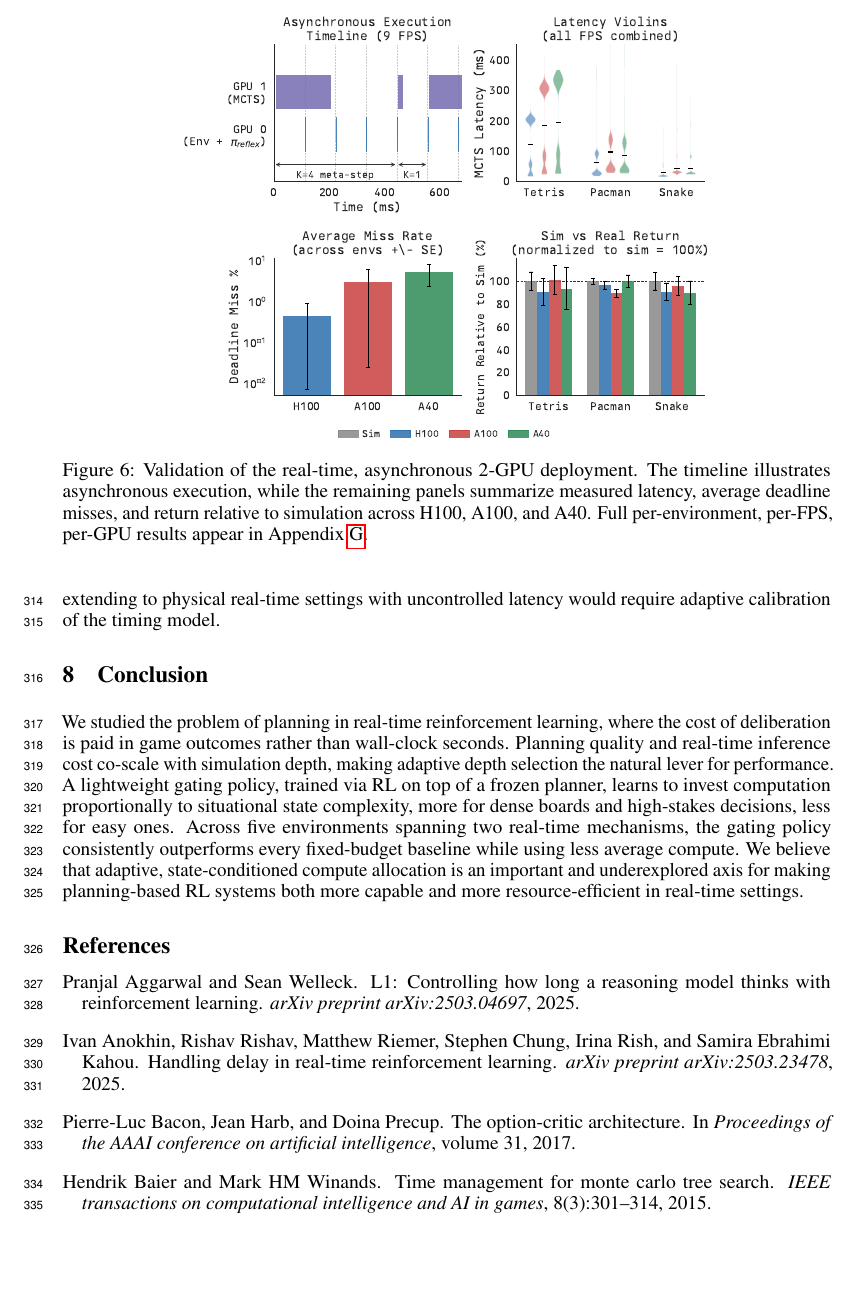
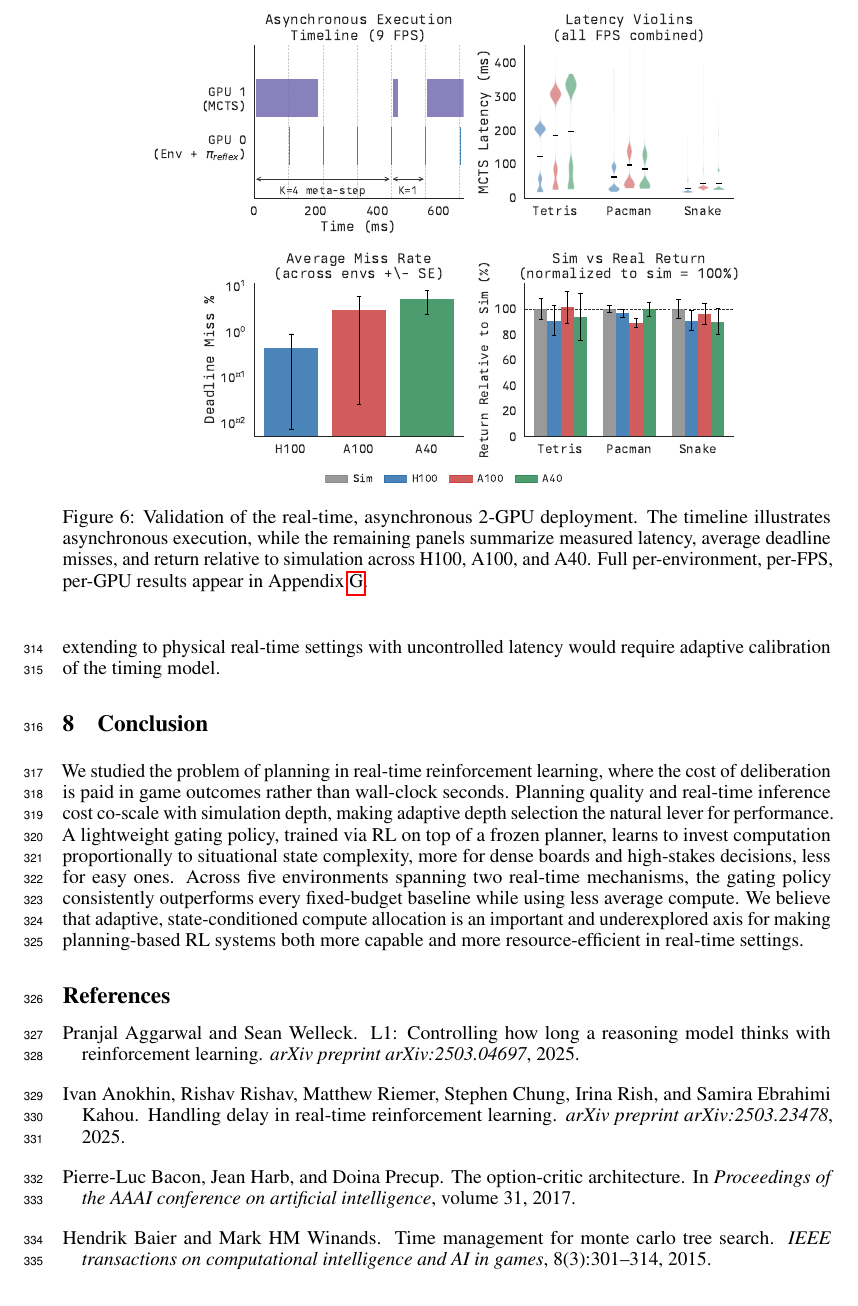
Before and after one commit to Aneeshers/realtime-rl, a LaTeX paper (neurips_2026.tex): part of page 10 of 26, cut so that both start at the same text, the shorter picture padded with empty space. Compiled offline with pdfLaTeX.

```diff
--- a/neurips_2026.tex
+++ b/neurips_2026.tex
@@ -649,7 +649,7 @@
 
 \begin{figure}[h]
   \centering
-  \includegraphics[width=0.7\linewidth]{figures/deployment.pdf}
+  \includegraphics[width=0.78\linewidth]{figures/deployment.pdf}
   \caption{Validation of the real-time, asynchronous 2-GPU deployment.
     The timeline illustrates asynchronous execution, while the remaining panels
     summarize measured latency, average deadline misses, and return relative to
```
